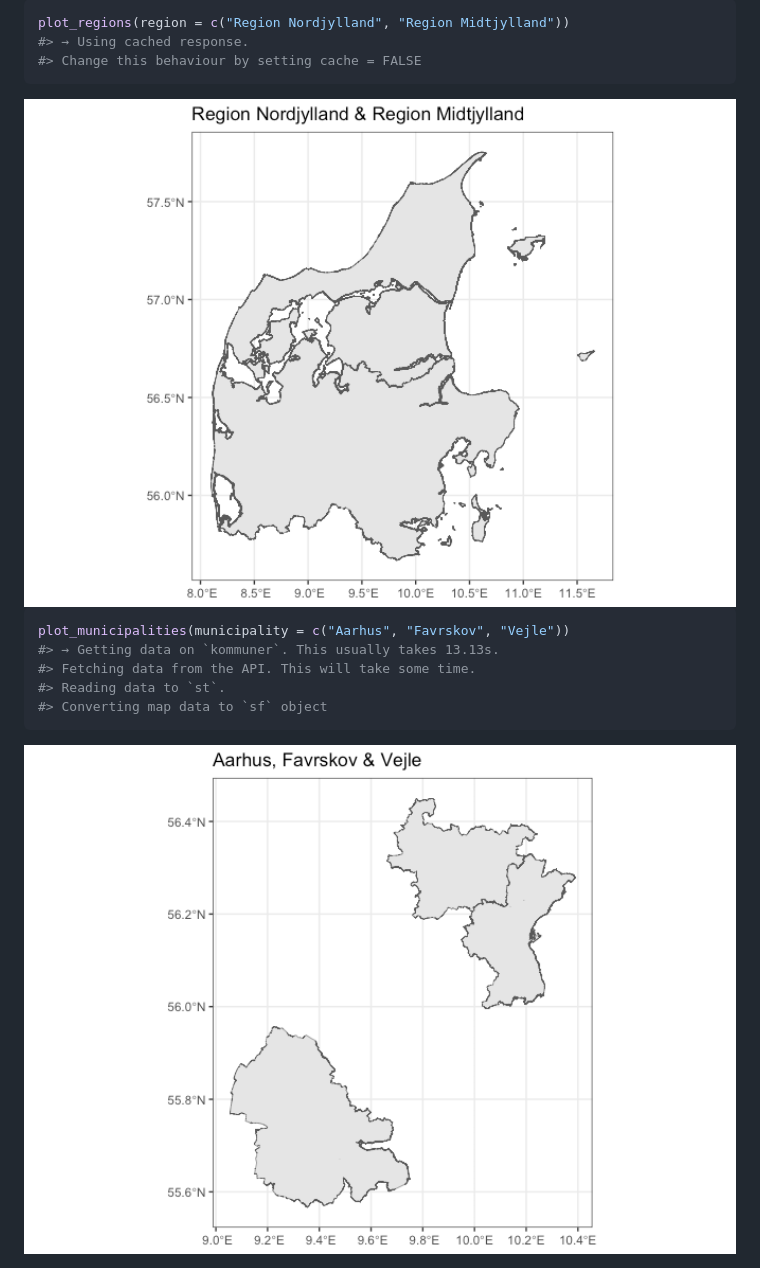
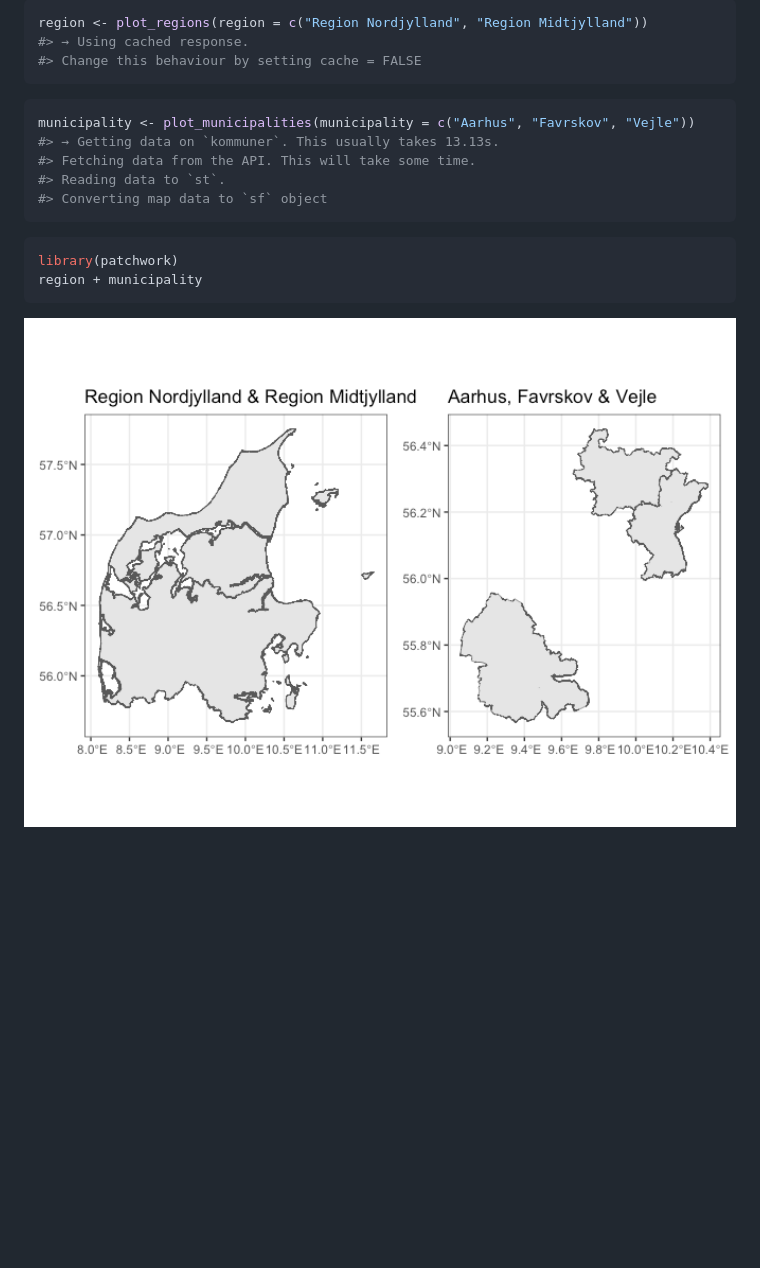
Before and after one commit to rOpenGov/geodk, a Markdown page: README.md, the part around the change. Rendered like a GitHub page; pictures changed too: man/figures/README-unnamed-chunk-4-1.png (added); blank space fills up the shorter version.

Commit message:
Update readme plots

````diff
--- a/README.md
+++ b/README.md
@@ -49,19 +49,22 @@ plot_denmark()
 <img src="man/figures/README-example-1.png" width="100%" />
 
 ``` r
-plot_regions(region = c("Region Nordjylland", "Region Midtjylland"))
+region <- plot_regions(region = c("Region Nordjylland", "Region Midtjylland"))
 #> → Using cached response.
 #> Change this behaviour by setting cache = FALSE
 ```
 
-<img src="man/figures/README-unnamed-chunk-2-1.png" width="100%" />
-
 ``` r
-plot_municipalities(municipality = c("Aarhus", "Favrskov", "Vejle"))
+municipality <- plot_municipalities(municipality = c("Aarhus", "Favrskov", "Vejle"))
 #> → Getting data on `kommuner`. This usually takes 13.13s.
 #> Fetching data from the API. This will take some time.
 #> Reading data to `st`.
 #> Converting map data to `sf` object
 ```
 
-<img src="man/figures/README-unnamed-chunk-3-1.png" width="100%" />
+``` r
+library(patchwork)
+region + municipality
+```
+
+<img src="man/figures/README-unnamed-chunk-4-1.png" width="100%" />
````
Also changed, not shown: 1 other file.
